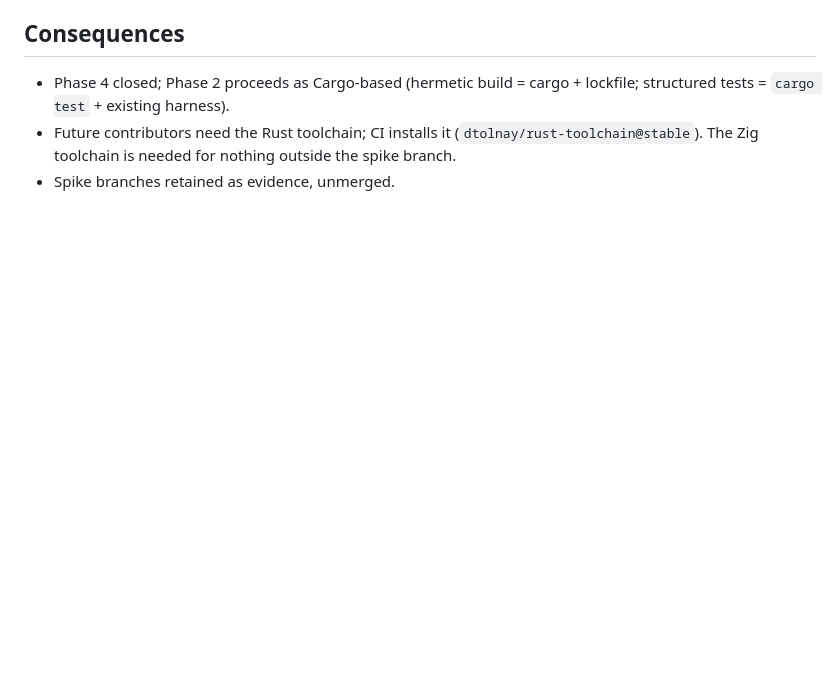
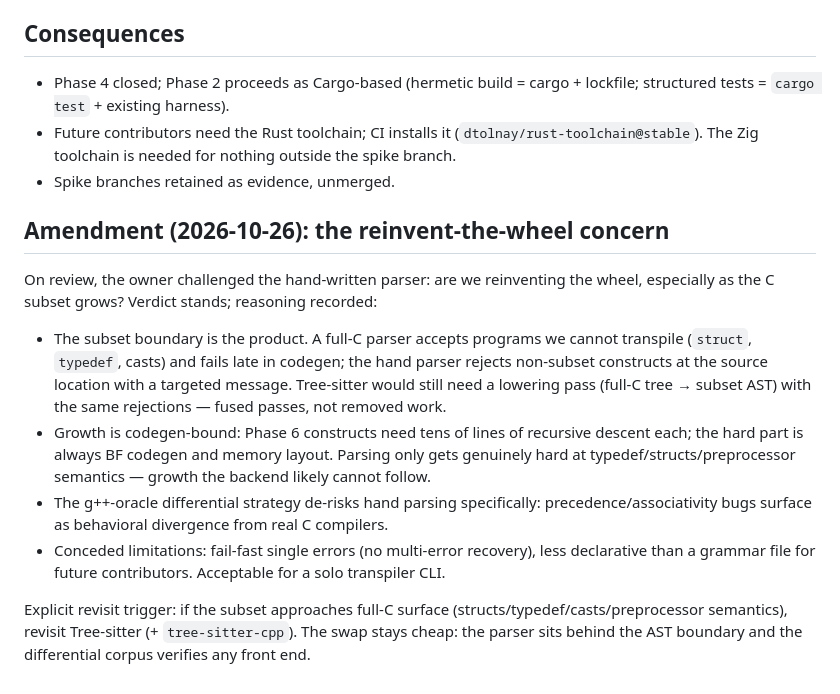
Before and after one commit to nbozidarevic/freud, a Markdown page: docs/decisions/0005-stack-decision.md, the part around the change. GitHub-like rendering; blank space fills up the shorter version.

Commit message:
Amend 0005: reinvent-the-wheel concern and revisit trigger

```diff
--- a/docs/decisions/0005-stack-decision.md
+++ b/docs/decisions/0005-stack-decision.md
@@ -67,3 +67,32 @@ Date: 2026-10-26. Status: accepted. Closes Phase 4 (evidence: 0003,
   (`dtolnay/rust-toolchain@stable`). The Zig toolchain is needed for
   nothing outside the spike branch.
 - Spike branches retained as evidence, unmerged.
+
+## Amendment (2026-10-26): the reinvent-the-wheel concern
+
+On review, the owner challenged the hand-written parser: are we
+reinventing the wheel, especially as the C subset grows? Verdict
+stands; reasoning recorded:
+
+- The subset boundary is the product. A full-C parser accepts programs
+  we cannot transpile (`struct`, `typedef`, casts) and fails late in
+  codegen; the hand parser rejects non-subset constructs at the source
+  location with a targeted message. Tree-sitter would still need a
+  lowering pass (full-C tree → subset AST) with the same rejections —
+  fused passes, not removed work.
+- Growth is codegen-bound: Phase 6 constructs need tens of lines of
+  recursive descent each; the hard part is always BF codegen and
+  memory layout. Parsing only gets genuinely hard at
+  typedef/structs/preprocessor semantics — growth the backend likely
+  cannot follow.
+- The g++-oracle differential strategy de-risks hand parsing
+  specifically: precedence/associativity bugs surface as behavioral
+  divergence from real C compilers.
+- Conceded limitations: fail-fast single errors (no multi-error
+  recovery), less declarative than a grammar file for future
+  contributors. Acceptable for a solo transpiler CLI.
+
+Explicit revisit trigger: if the subset approaches full-C surface
+(structs/typedef/casts/preprocessor semantics), revisit Tree-sitter
+(+ `tree-sitter-cpp`). The swap stays cheap: the parser sits behind
+the AST boundary and the differential corpus verifies any front end.
```
